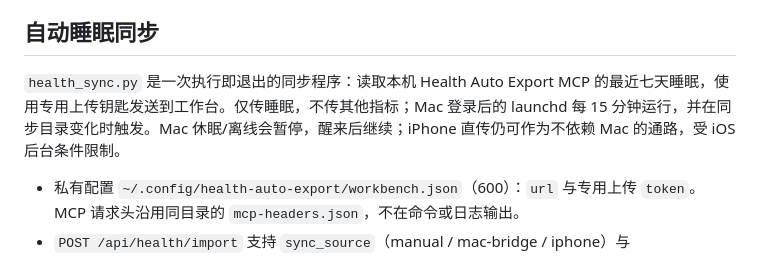
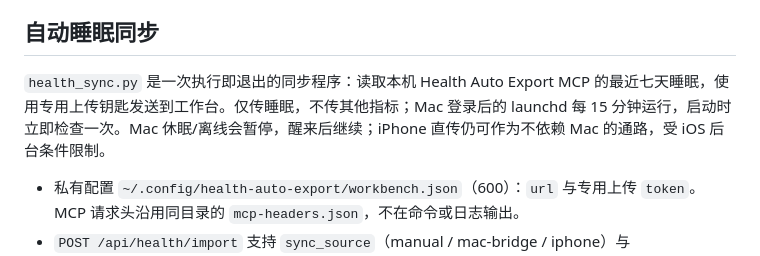
Before and after one commit to tang730125633/wechat-article-producer, a Markdown page: workbench/README.md, the part around the change. Rendered like a GitHub page.

Commit message:
docs: clarify periodic health bridge cadence

```diff
--- a/workbench/README.md
+++ b/workbench/README.md
@@ -76,7 +76,7 @@ zsh -n 打开公众号排版器.command
 
 ## 自动睡眠同步
 
-`health_sync.py` 是一次执行即退出的同步程序：读取本机 Health Auto Export MCP 的最近七天睡眠，使用专用上传钥匙发送到工作台。仅传睡眠，不传其他指标；Mac 登录后的 launchd 每 15 分钟运行，并在同步目录变化时触发。Mac 休眠/离线会暂停，醒来后继续；iPhone 直传仍可作为不依赖 Mac 的通路，受 iOS 后台条件限制。
+`health_sync.py` 是一次执行即退出的同步程序：读取本机 Health Auto Export MCP 的最近七天睡眠，使用专用上传钥匙发送到工作台。仅传睡眠，不传其他指标；Mac 登录后的 launchd 每 15 分钟运行，启动时立即检查一次。Mac 休眠/离线会暂停，醒来后继续；iPhone 直传仍可作为不依赖 Mac 的通路，受 iOS 后台条件限制。
 
 - 私有配置 `~/.config/health-auto-export/workbench.json`（600）：`url` 与专用上传 `token`。MCP 请求头沿用同目录的 `mcp-headers.json`，不在命令或日志输出。
 - `POST /api/health/import` 支持 `sync_source`（manual / mac-bridge / iphone）与 `sync_interval`。只有内容变化才改写 sleep_days.received；每轮检查结果存在 health_sync，不伪造新睡眠。
```
